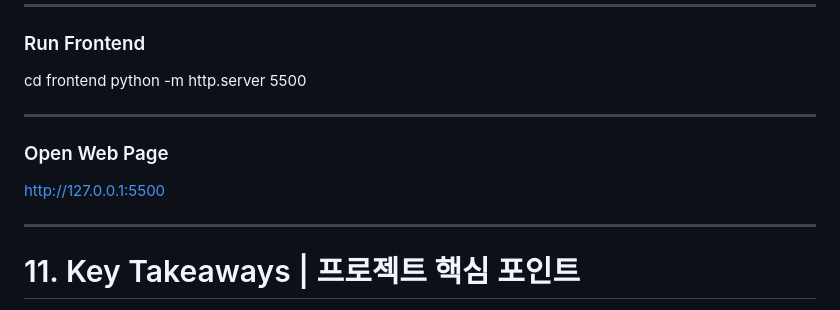
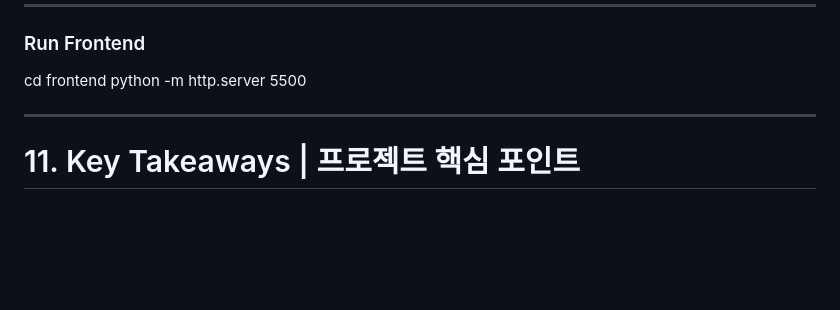
Before and after one commit to d4b1n/sentiment-model-comparison, a Markdown page: README.md, the part around the change. Drawn GitHub-style; blank space fills up the shorter version.

Commit message:
Update README to remove web page instructions
Removed instructions for opening the web page.

```diff
--- a/README.md
+++ b/README.md
@@ -215,15 +215,6 @@ uvicorn app:app --reload --port 8000
 cd frontend
 python -m http.server 5500
 
-
----
-
-### Open Web Page
-
-
-http://127.0.0.1:5500
-
-
 ---
 
 # 11. Key Takeaways | 프로젝트 핵심 포인트
```
